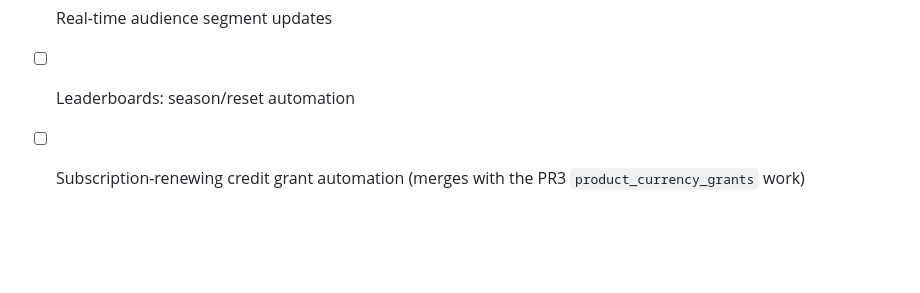
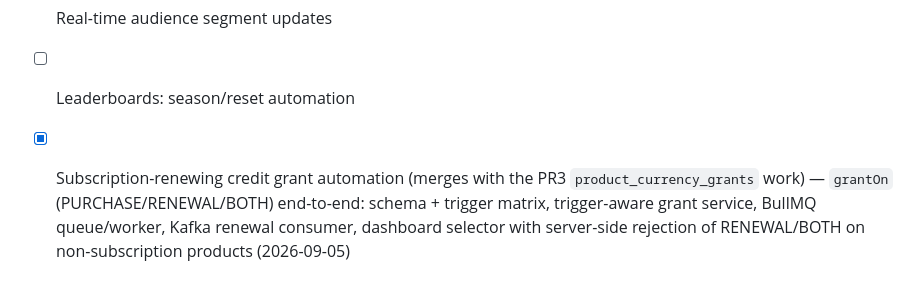
Before and after one commit to broverse/rovenue, a Markdown page: ROADMAP.md, the part around the change. Drawn GitHub-style; blank space fills up the shorter version.

Commit message:
docs(roadmap): close §12 renewal credit-grant automation
grantOn (schema+trigger matrix, trigger-aware grant service, BullMQ
queue/worker, Kafka renewal consumer, dashboard selector with
server-side validation) is now shipped end-to-end.

Co-Authored-By: Claude Opus 5 (1M context) <noreply@anthropic.com>
Claude-Session: https://claude.ai/code/session_01QNmb8PxNts3iG1rksux79u

```diff
--- a/ROADMAP.md
+++ b/ROADMAP.md
@@ -623,5 +623,9 @@ else in the framework/provider-breadth dimension is done.
       `apps/api/tests/flag-engine.rollout-kill.test.ts` (2026-09-04)
 - [ ] Real-time audience segment updates
 - [ ] Leaderboards: season/reset automation
-- [ ] Subscription-renewing credit grant automation (merges with the PR3
-      `product_currency_grants` work)
+- [x] Subscription-renewing credit grant automation (merges with the PR3
+      `product_currency_grants` work) — `grantOn` (PURCHASE/RENEWAL/BOTH)
+      end-to-end: schema + trigger matrix, trigger-aware grant service,
+      BullMQ queue/worker, Kafka renewal consumer, dashboard selector with
+      server-side rejection of RENEWAL/BOTH on non-subscription products
+      (2026-09-05)
```
